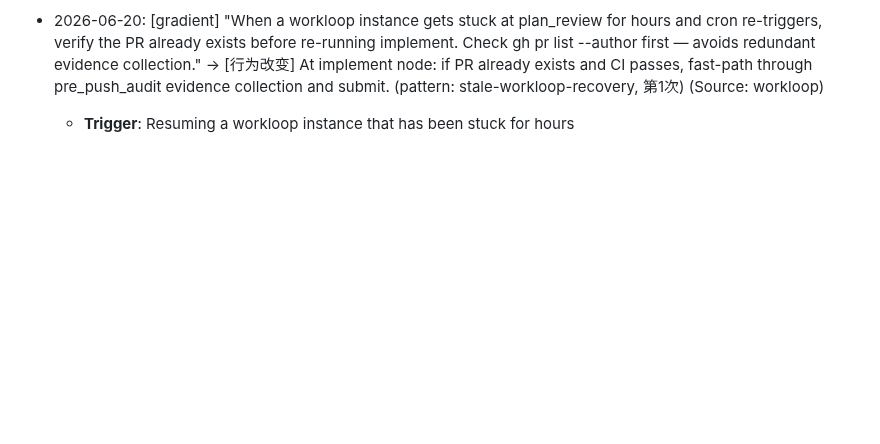
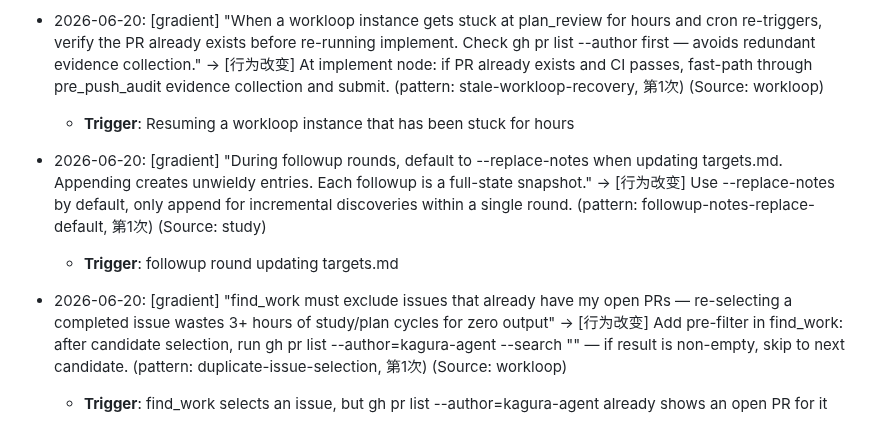
Before and after one commit to kagura-agent/kantian-travel, a Markdown page: beliefs-candidates.md, the part around the change. Drawn GitHub-style; blank space fills up the shorter version.

Commit message:
gradient: duplicate-issue-selection (2nd occurrence, oh-my-pi#2612)

```diff
--- a/beliefs-candidates.md
+++ b/beliefs-candidates.md
@@ -650,3 +650,9 @@ _Adapted from cangjie-skill's Triple Verification (Cross-domain/Predictive/Exclu
 
 - 2026-06-20: [gradient] "When a workloop instance gets stuck at plan_review for hours and cron re-triggers, verify the PR already exists before re-running implement. Check gh pr list --author first — avoids redundant evidence collection." → [行为改变] At implement node: if PR already exists and CI passes, fast-path through pre_push_audit evidence collection and submit. (pattern: stale-workloop-recovery, 第1次) (Source: workloop)
   - **Trigger**: Resuming a workloop instance that has been stuck for hours
+
+- 2026-06-20: [gradient] "During followup rounds, default to --replace-notes when updating targets.md. Appending creates unwieldy entries. Each followup is a full-state snapshot." → [行为改变] Use --replace-notes by default, only append for incremental discoveries within a single round. (pattern: followup-notes-replace-default, 第1次) (Source: study)
+  - **Trigger**: followup round updating targets.md
+
+- 2026-06-20: [gradient] "find_work must exclude issues that already have my open PRs — re-selecting a completed issue wastes 3+ hours of study/plan cycles for zero output" → [行为改变] Add pre-filter in find_work: after candidate selection, run gh pr list --author=kagura-agent --search "<issue-number>" — if result is non-empty, skip to next candidate. (pattern: duplicate-issue-selection, 第1次) (Source: workloop)
+  - **Trigger**: find_work selects an issue, but gh pr list --author=kagura-agent already shows an open PR for it
```
